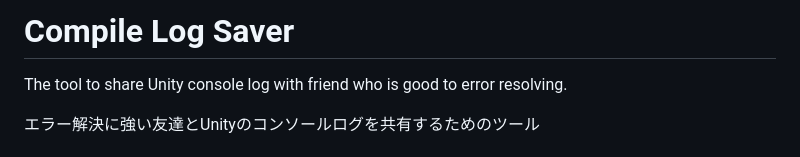
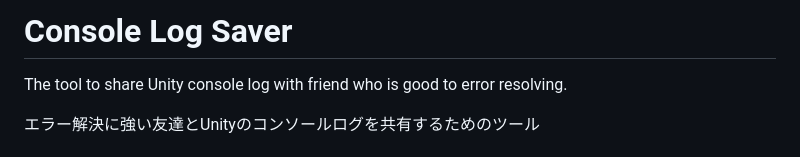
Before and after one commit to anatawa12/ConsoleLogSaver, a Markdown page: README.md, the part around the change. Rendered like a GitHub page.

Commit message:
docs: fix Compile -> Console

```diff
--- a/README.md
+++ b/README.md
@@ -1,4 +1,4 @@
-Compile Log Saver
+Console Log Saver
 ===
 
 The tool to share Unity console log with friend who is good to error resolving.
```
